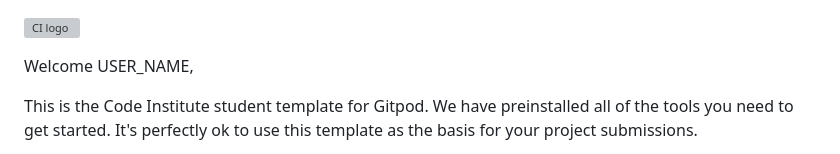
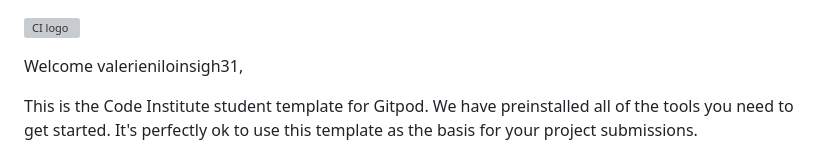
Before and after one commit to valerieniloinsigh31/pp4projectwalkthrough, a Markdown page: README.md, the part around the change. Rendered like a GitHub page; grey boxes are pictures that could not be loaded.

```diff
--- a/README.md
+++ b/README.md
@@ -1,6 +1,6 @@
 ![CI logo](https://codeinstitute.s3.amazonaws.com/fullstack/ci_logo_small.png)
 
-Welcome USER_NAME,
+Welcome valerieniloinsigh31,
 
 This is the Code Institute student template for Gitpod. We have preinstalled all of the tools you need to get started. It's perfectly ok to use this template as the basis for your project submissions.
 
```
